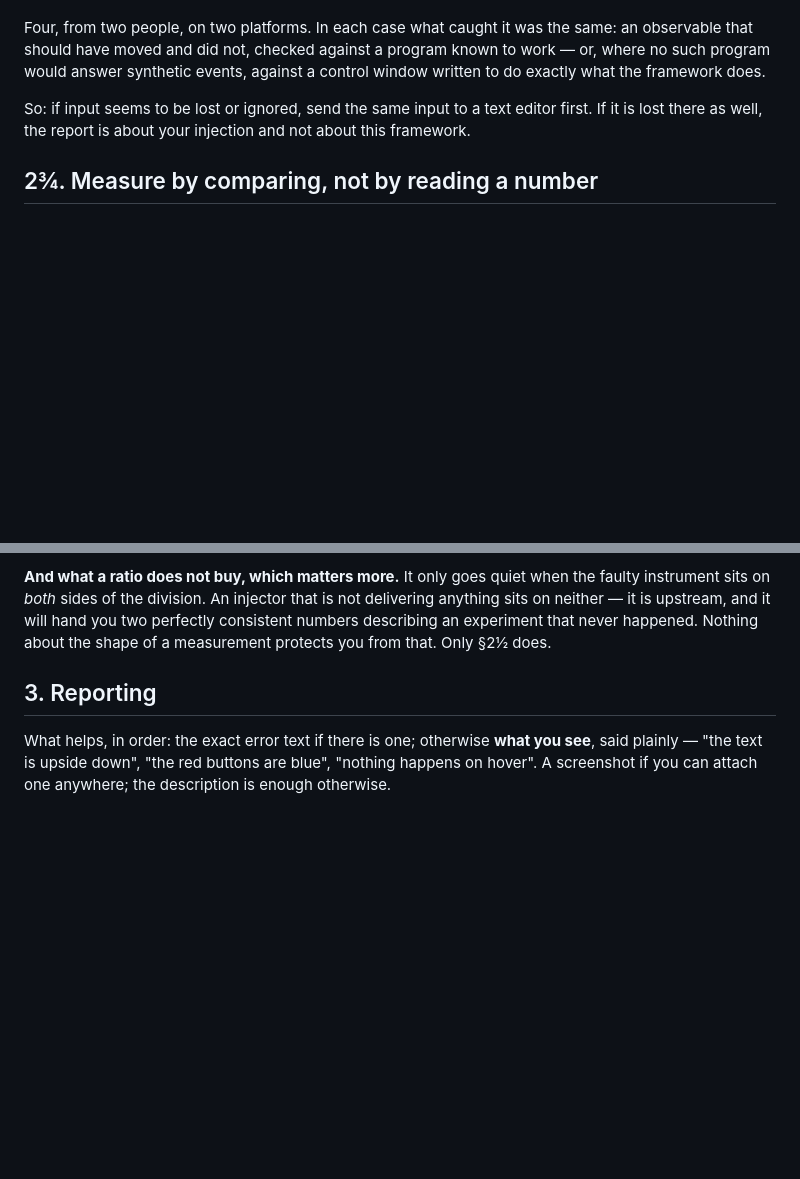
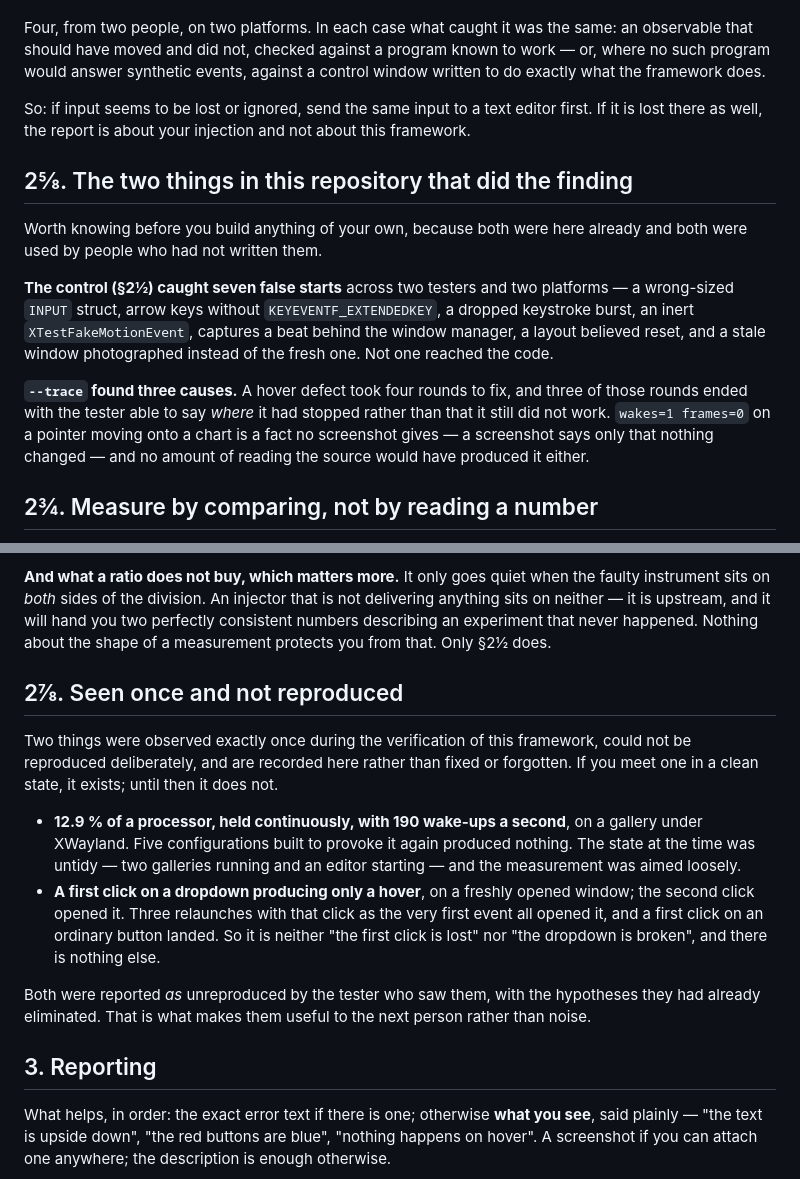
Before and after one commit to geneacta/keal-view, a Markdown page: docs/porting-test.md, 2 parts joined by grey strips. Drawn GitHub-style; blank space fills up the shorter version.

Commit message:
Linux closed, and the two things that did the finding, written down
Ubuntu 26.04 aarch64 under XWayland is verified at 54dac6d, with all three
observable hover cases replayed against a commit that was only a rename —
because a reclassification can change behaviour even when it is meant not to,
which is the right instinct and not one I asked for.

Nineteen defects across the three platforms, twelve of them above the backend
and so present everywhere including here. The README says that number now
instead of the one it had before the last week of work.

And two things worth knowing before anyone builds their own harness, because
both were in this repository already and both were used by people who had not
written them:

* **the control caught seven false starts** across two testers and two
  platforms, and not one reached the code
* **`--trace` found three causes.** The hover defect took four rounds, and
  three of them ended with the tester able to say *where* it had stopped
  rather than that it still did not work. `wakes=1 frames=0` on a pointer
  moving onto a chart is a fact no screenshot gives — a screenshot says only
  that nothing changed — and reading the source would only have produced a
  guess

Also recorded: the two things seen exactly once and never reproduced — 12.9 %
of a processor with 190 wake-ups a second under XWayland, and a first click on
a dropdown that only hovered. Both were reported *as* unreproduced, with the
hypotheses their observer had already eliminated, which is what makes them
useful to the next person instead of noise. If either turns up in a clean
state it exists; until then it does not.

```diff
--- a/docs/porting-test.md
+++ b/docs/porting-test.md
@@ -197,6 +197,25 @@ So: if input seems to be lost or ignored, send the same input to a text editor
 first. If it is lost there as well, the report is about your injection and not
 about this framework.
 
+## 2⅝. The two things in this repository that did the finding
+
+Worth knowing before you build anything of your own, because both were here
+already and both were used by people who had not written them.
+
+**The control (§2½) caught seven false starts** across two testers and two
+platforms — a wrong-sized `INPUT` struct, arrow keys without
+`KEYEVENTF_EXTENDEDKEY`, a dropped keystroke burst, an inert
+`XTestFakeMotionEvent`, captures a beat behind the window manager, a layout
+believed reset, and a stale window photographed instead of the fresh one. Not
+one reached the code.
+
+**`--trace` found three causes.** A hover defect took four rounds to fix, and
+three of those rounds ended with the tester able to say *where* it had stopped
+rather than that it still did not work. `wakes=1 frames=0` on a pointer moving
+onto a chart is a fact no screenshot gives — a screenshot says only that
+nothing changed — and no amount of reading the source would have produced it
+either.
+
 ## 2¾. Measure by comparing, not by reading a number
 
 The two measurements that cut through this project's hardest defect both did
@@ -228,6 +247,27 @@ you two perfectly consistent numbers describing an experiment that never
 happened. Nothing about the shape of a measurement protects you from that.
 Only §2½ does.
 
+## 2⅞. Seen once and not reproduced
+
+Two things were observed exactly once during the verification of this
+framework, could not be reproduced deliberately, and are recorded here rather
+than fixed or forgotten. If you meet one in a clean state, it exists; until
+then it does not.
+
+* **12.9 % of a processor, held continuously, with 190 wake-ups a second**, on
+  a gallery under XWayland. Five configurations built to provoke it again
+  produced nothing. The state at the time was untidy — two galleries running
+  and an editor starting — and the measurement was aimed loosely.
+* **A first click on a dropdown producing only a hover**, on a freshly opened
+  window; the second click opened it. Three relaunches with that click as the
+  very first event all opened it, and a first click on an ordinary button
+  landed. So it is neither "the first click is lost" nor "the dropdown is
+  broken", and there is nothing else.
+
+Both were reported *as* unreproduced by the tester who saw them, with the
+hypotheses they had already eliminated. That is what makes them useful to the
+next person rather than noise.
+
 ## 3. Reporting
 
 What helps, in order: the exact error text if there is one; otherwise **what
```
Also changed, not shown: README.md (+4 -3 lines).
